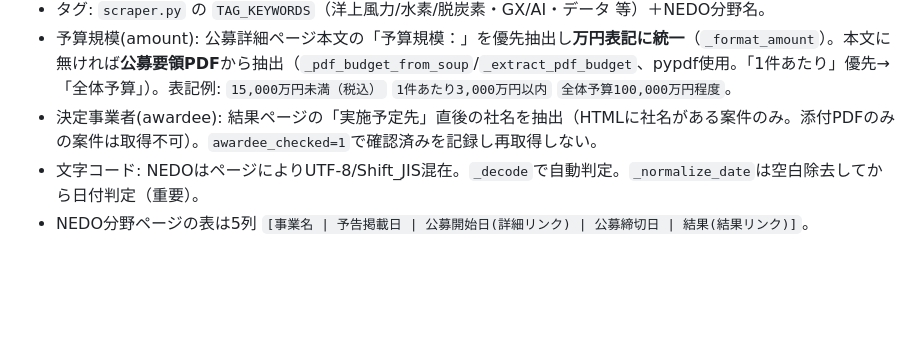
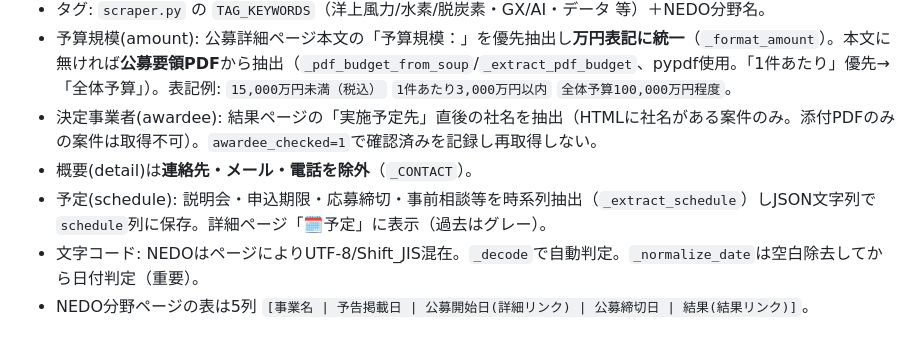
Before and after one commit to bleu1007cerisier-alt/nyusatsu-search, a Markdown page: ONBOARDING.md, the part around the change. Drawn GitHub-style; blank space fills up the shorter version.

Commit message:
ONBOARDING更新（概要から連絡先除外・予定欄の追加を反映）
Co-Authored-By: Claude Opus 4.8 <noreply@anthropic.com>

```diff
--- a/ONBOARDING.md
+++ b/ONBOARDING.md
@@ -37,6 +37,8 @@ GitHub Actions（毎日 9:30/13:30/15:30 JST, cron）
 - タグ: `scraper.py` の `TAG_KEYWORDS`（洋上風力/水素/脱炭素・GX/AI・データ 等）＋NEDO分野名。
 - 予算規模(amount): 公募詳細ページ本文の「予算規模：」を優先抽出し**万円表記に統一**（`_format_amount`）。本文に無ければ**公募要領PDF**から抽出（`_pdf_budget_from_soup`/`_extract_pdf_budget`、pypdf使用。「1件あたり」優先→「全体予算」）。表記例: `15,000万円未満（税込）` `1件あたり3,000万円以内` `全体予算100,000万円程度`。
 - 決定事業者(awardee): 結果ページの「実施予定先」直後の社名を抽出（HTMLに社名がある案件のみ。添付PDFのみの案件は取得不可）。`awardee_checked=1`で確認済みを記録し再取得しない。
+- 概要(detail)は**連絡先・メール・電話を除外**（`_CONTACT`）。
+- 予定(schedule): 説明会・申込期限・応募締切・事前相談等を時系列抽出（`_extract_schedule`）しJSON文字列で`schedule`列に保存。詳細ページ「🗓️予定」に表示（過去はグレー）。
 - 文字コード: NEDOはページによりUTF-8/Shift_JIS混在。`_decode`で自動判定。`_normalize_date`は空白除去してから日付判定（重要）。
 - NEDO分野ページの表は5列 `[事業名 | 予告掲載日 | 公募開始日(詳細リンク) | 公募締切日 | 結果(結果リンク)]`。
 
```
